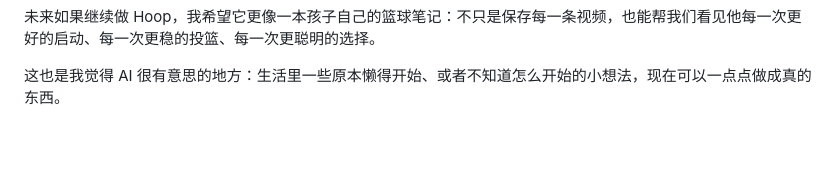
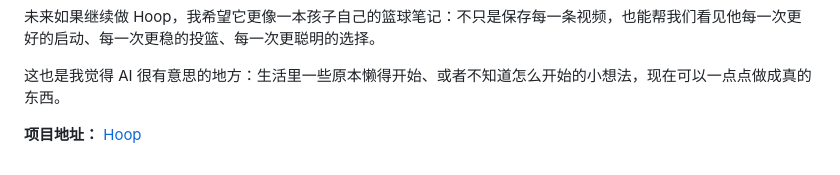
Before and after one commit to heimanba/Hoop, a Markdown page: docs/intro.md, the part around the change. GitHub-like rendering; blank space fills up the shorter version.

Commit message:
add refer
Change-Id: Iea40562f089955c90cc819c8012e33c2d827d791

```diff
--- a/docs/intro.md
+++ b/docs/intro.md
@@ -389,3 +389,5 @@ Hoop 不是一个复杂的大项目，但它解决的是我身边真实存在的
 未来如果继续做 Hoop，我希望它更像一本孩子自己的篮球笔记：不只是保存每一条视频，也能帮我们看见他每一次更好的启动、每一次更稳的投篮、每一次更聪明的选择。
 
 这也是我觉得 AI 很有意思的地方：生活里一些原本懒得开始、或者不知道怎么开始的小想法，现在可以一点点做成真的东西。
+
+**项目地址：** [Hoop](https://github.com/heimanba/Hoop)
```
